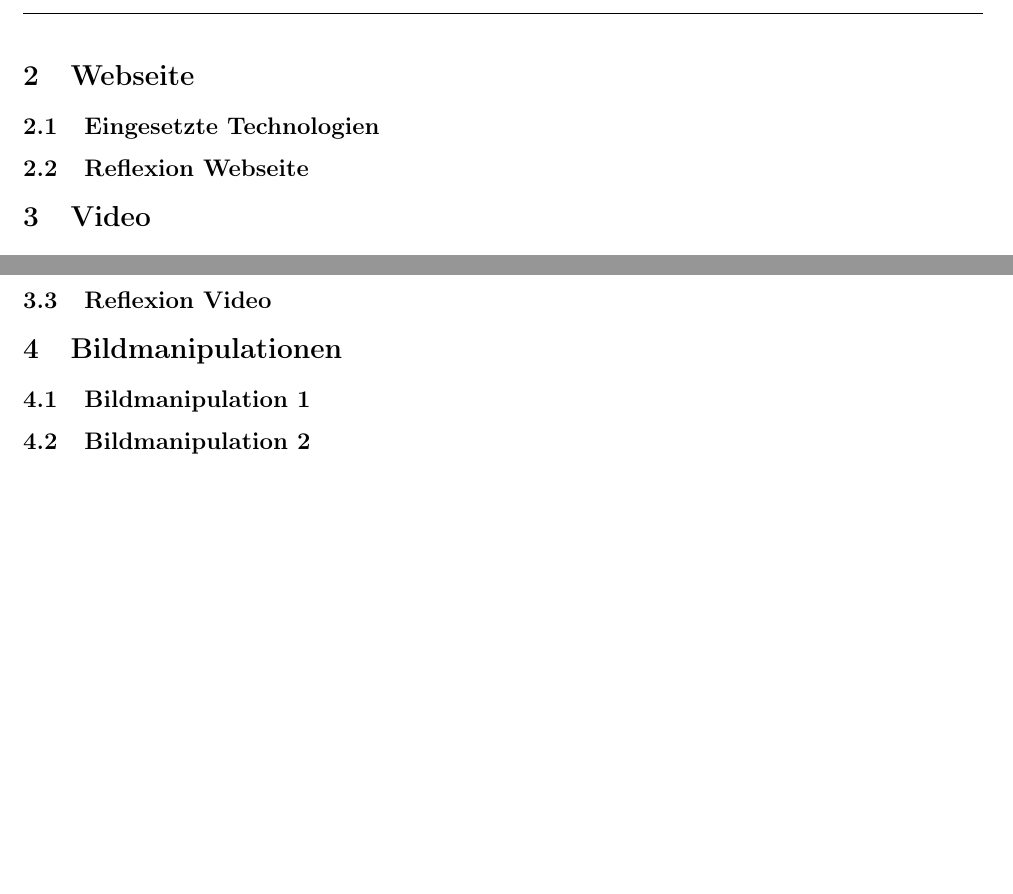
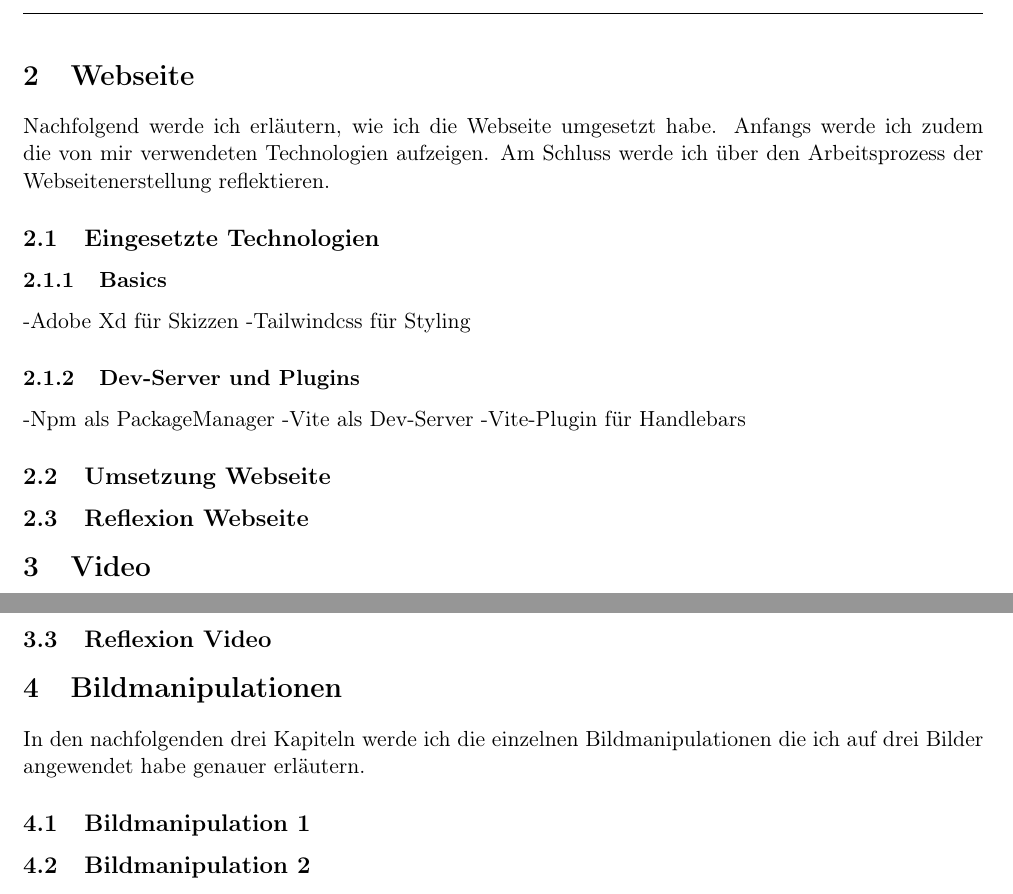
Before and after one commit to Ramspopoo/Modul_152, a LaTeX document (Dokumentation/src/Dokumentation.tex): two parts of pages 4 and 5 of 5, joined at a grey line, cut so that both start at the same text, the shorter picture padded with empty space. Compiled offline with pdfLaTeX.

Commit message:
new chapters and notes

```diff
--- a/Dokumentation/src/Dokumentation.tex
+++ b/Dokumentation/src/Dokumentation.tex
@@ -77,11 +77,27 @@
 
     %Kapitel 2 - Webseite
     \section{Webseite}
+    Nachfolgend werde ich erläutern, wie ich die Webseite umgesetzt habe. Anfangs werde ich zudem die von mir verwendeten Technologien aufzeigen.
+    Am Schluss werde ich über den Arbeitsprozess der Webseitenerstellung reflektieren.
 
     %Kapitel 2.1 - Eingesetzte Technologien
     \subsection{Eingesetzte Technologien}
 
-    %Kapitel 2.2 - Reflexion Webseite
+    %Kapitel 2.1.1 - Basics
+    \subsubsection{Basics}
+    -Adobe Xd für Skizzen
+    -Tailwindcss für Styling
+
+    %Kapitel 2.1.2 - Dev-Server und Plugins
+    \subsubsection{Dev-Server und Plugins}
+    -Npm als PackageManager
+    -Vite als Dev-Server
+    -Vite-Plugin für Handlebars
+
+    %Kapitel 2.2 - Umsetzung Webseite
+    \subsection{Umsetzung Webseite}
+
+    %Kapitel 2.3 - Reflexion Webseite
     \subsection{Reflexion Webseite}
 
     %Kapitel 3 - Video
@@ -136,9 +152,11 @@
 
     %Kapitel 4 - Bildmanipulationen
     \section{Bildmanipulationen}
+    In den nachfolgenden drei Kapiteln werde ich die einzelnen Bildmanipulationen die ich auf drei Bilder angewendet habe genauer erläutern.
 
     %Kapitel 4.1 - Bildmanipulation 1
     \subsection{Bildmanipulation 1}
+
 
     %Kapitel 4.2 - Bildmanipulation 2
     \subsection{Bildmanipulation 2}
```
